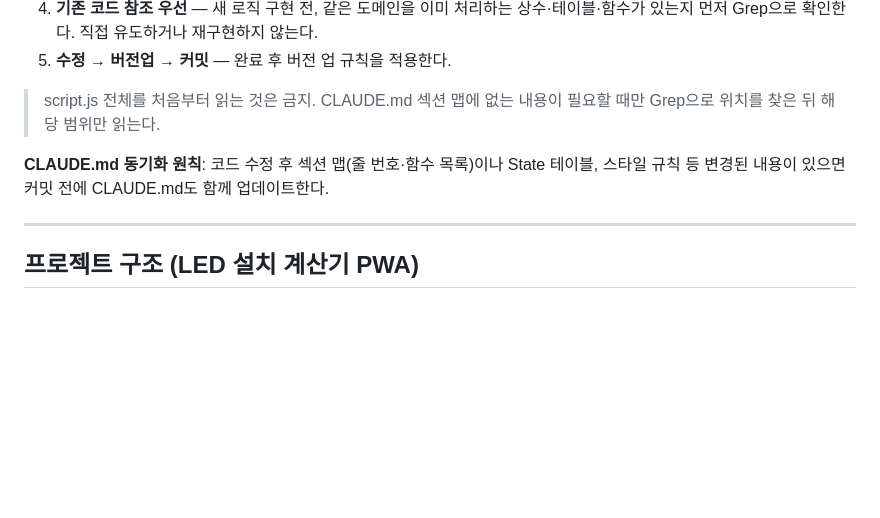
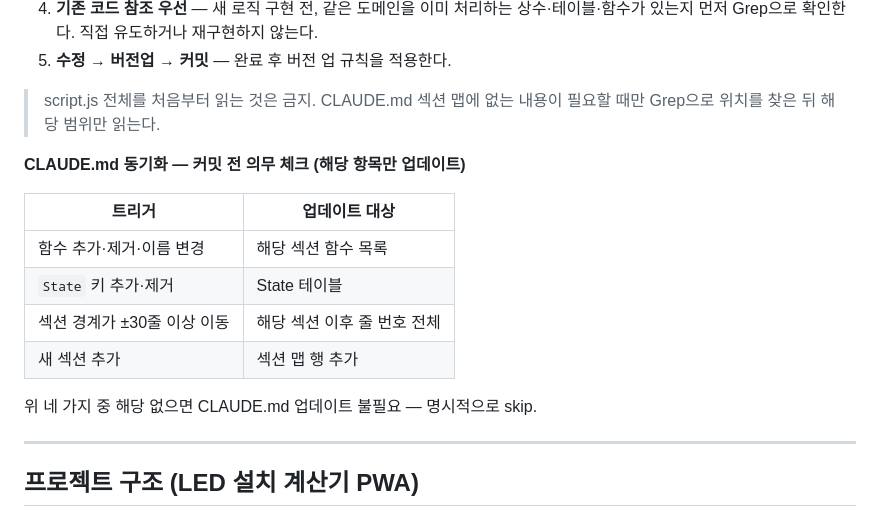
Before and after one commit to iojjh/led-calculator, a Markdown page: CLAUDE.md, the part around one of its changes. GitHub-like rendering; blank space fills up the shorter version.

```diff
--- a/CLAUDE.md
+++ b/CLAUDE.md
@@ -78,7 +78,16 @@ Strong success criteria let you loop independently. Weak criteria ("make it work
 
 > script.js 전체를 처음부터 읽는 것은 금지. CLAUDE.md 섹션 맵에 없는 내용이 필요할 때만 Grep으로 위치를 찾은 뒤 해당 범위만 읽는다.
 
-**CLAUDE.md 동기화 원칙**: 코드 수정 후 섹션 맵(줄 번호·함수 목록)이나 State 테이블, 스타일 규칙 등 변경된 내용이 있으면 커밋 전에 CLAUDE.md도 함께 업데이트한다.
+**CLAUDE.md 동기화 — 커밋 전 의무 체크 (해당 항목만 업데이트)**
+
+| 트리거 | 업데이트 대상 |
+|--------|-------------|
+| 함수 추가·제거·이름 변경 | 해당 섹션 함수 목록 |
+| `State` 키 추가·제거 | State 테이블 |
+| 섹션 경계가 ±30줄 이상 이동 | 해당 섹션 이후 줄 번호 전체 |
+| 새 섹션 추가 | 섹션 맵 행 추가 |
+
+위 네 가지 중 해당 없으면 CLAUDE.md 업데이트 불필요 — 명시적으로 skip.
 
 ---
 
```
Also changed, not shown: other parts of CLAUDE.md (+16 -17 lines).
